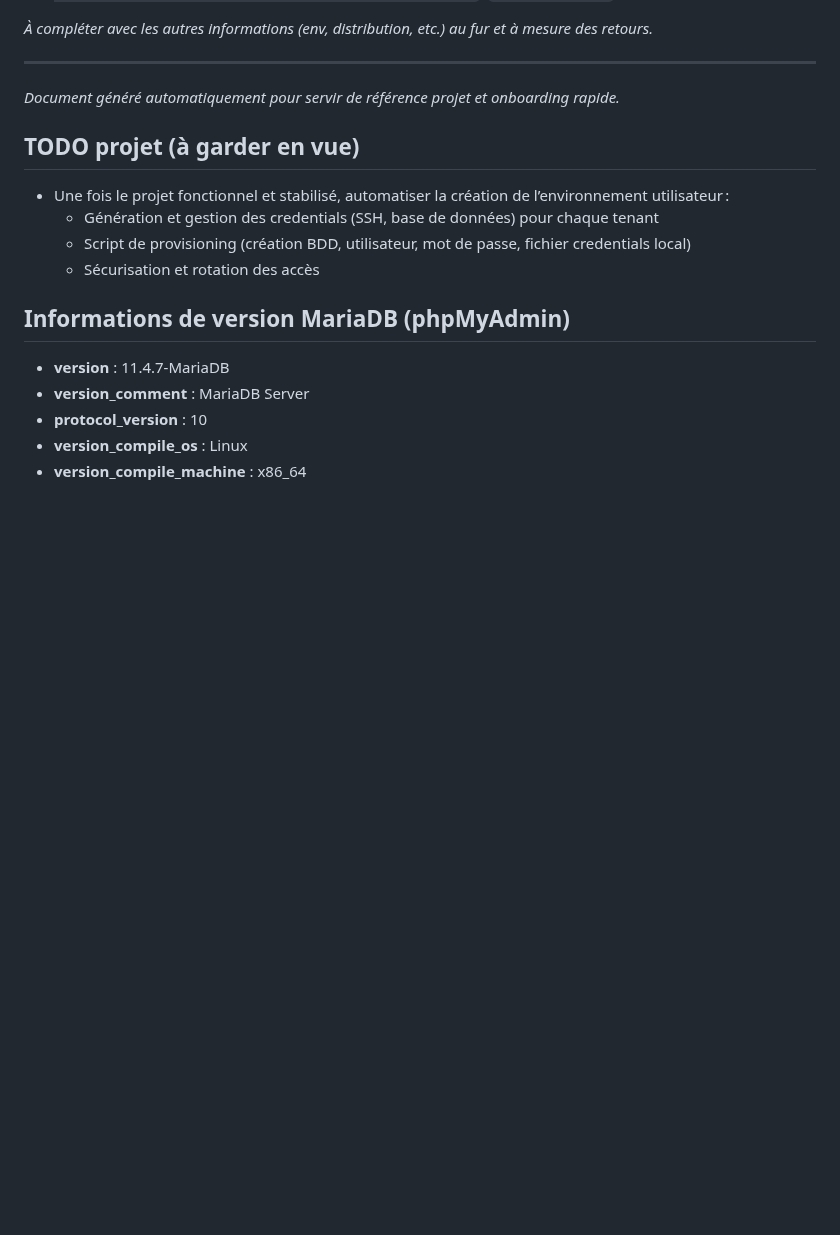
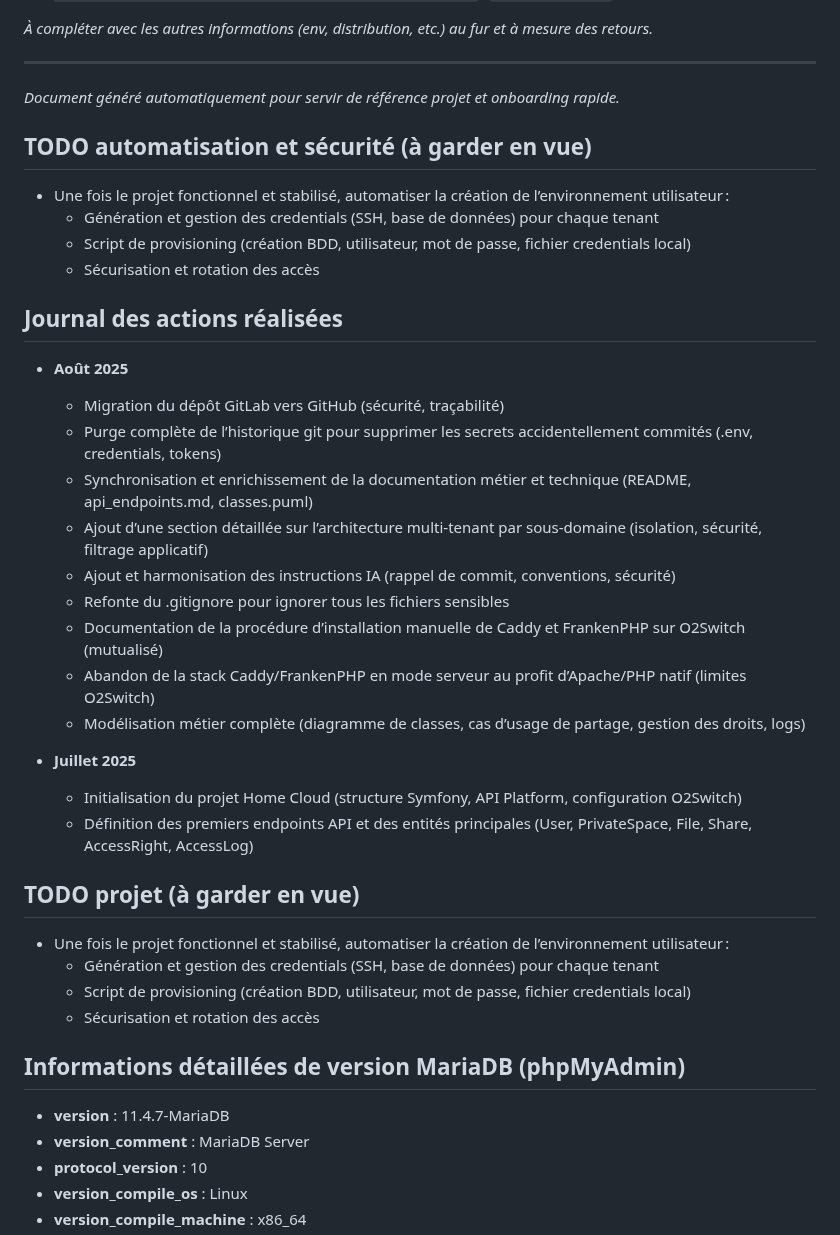
Before and after one commit to ronan-develop/home-cloud, a Markdown page: .github/projet-context.md, the part around one of its changes. GitHub-like rendering; blank space fills up the shorter version.

```diff
--- a/.github/projet-context.md
+++ b/.github/projet-context.md
@@ -96,6 +96,30 @@ Pour accéder à l’hébergement O2Switch en SSH :
 
 *Document généré automatiquement pour servir de référence projet et onboarding rapide.*
 
+## TODO automatisation et sécurité (à garder en vue)
+
+- Une fois le projet fonctionnel et stabilisé, automatiser la création de l’environnement utilisateur :
+  - Génération et gestion des credentials (SSH, base de données) pour chaque tenant
+  - Script de provisioning (création BDD, utilisateur, mot de passe, fichier credentials local)
+  - Sécurisation et rotation des accès
+
+## Journal des actions réalisées
+
+- **Août 2025**
+  - Migration du dépôt GitLab vers GitHub (sécurité, traçabilité)
+  - Purge complète de l’historique git pour supprimer les secrets accidentellement commités (.env, credentials, tokens)
+  - Synchronisation et enrichissement de la documentation métier et technique (README, api_endpoints.md, classes.puml)
+  - Ajout d’une section détaillée sur l’architecture multi-tenant par sous-domaine (isolation, sécurité, filtrage applicatif)
+  - Ajout et harmonisation des instructions IA (rappel de commit, conventions, sécurité)
+  - Refonte du .gitignore pour ignorer tous les fichiers sensibles
+  - Documentation de la procédure d’installation manuelle de Caddy et FrankenPHP sur O2Switch (mutualisé)
+  - Abandon de la stack Caddy/FrankenPHP en mode serveur au profit d’Apache/PHP natif (limites O2Switch)
+  - Modélisation métier complète (diagramme de classes, cas d’usage de partage, gestion des droits, logs)
+
+- **Juillet 2025**
+  - Initialisation du projet Home Cloud (structure Symfony, API Platform, configuration O2Switch)
+  - Définition des premiers endpoints API et des entités principales (User, PrivateSpace, File, Share, AccessRight, AccessLog)
+
 ## TODO projet (à garder en vue)
 
 - Une fois le projet fonctionnel et stabilisé, automatiser la création de l’environnement utilisateur :
@@ -103,7 +127,7 @@ Pour accéder à l’hébergement O2Switch en SSH :
   - Script de provisioning (création BDD, utilisateur, mot de passe, fichier credentials local)
   - Sécurisation et rotation des accès
 
-## Informations de version MariaDB (phpMyAdmin)
+## Informations détaillées de version MariaDB (phpMyAdmin)
 
 - **version** : 11.4.7-MariaDB
 - **version_comment** : MariaDB Server
```
Also changed, not shown: other parts of .github/projet-context.md (+10 -27 lines).
